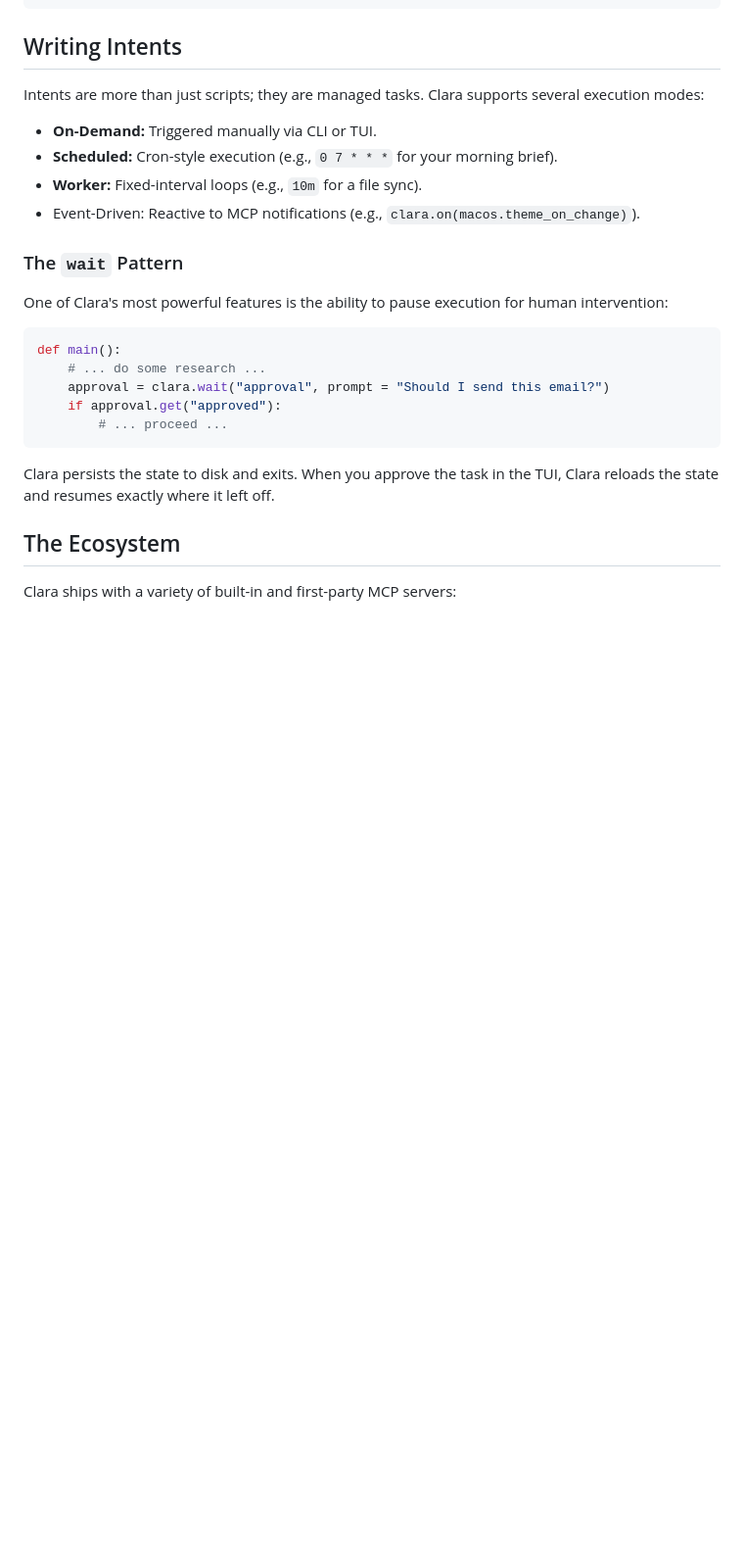
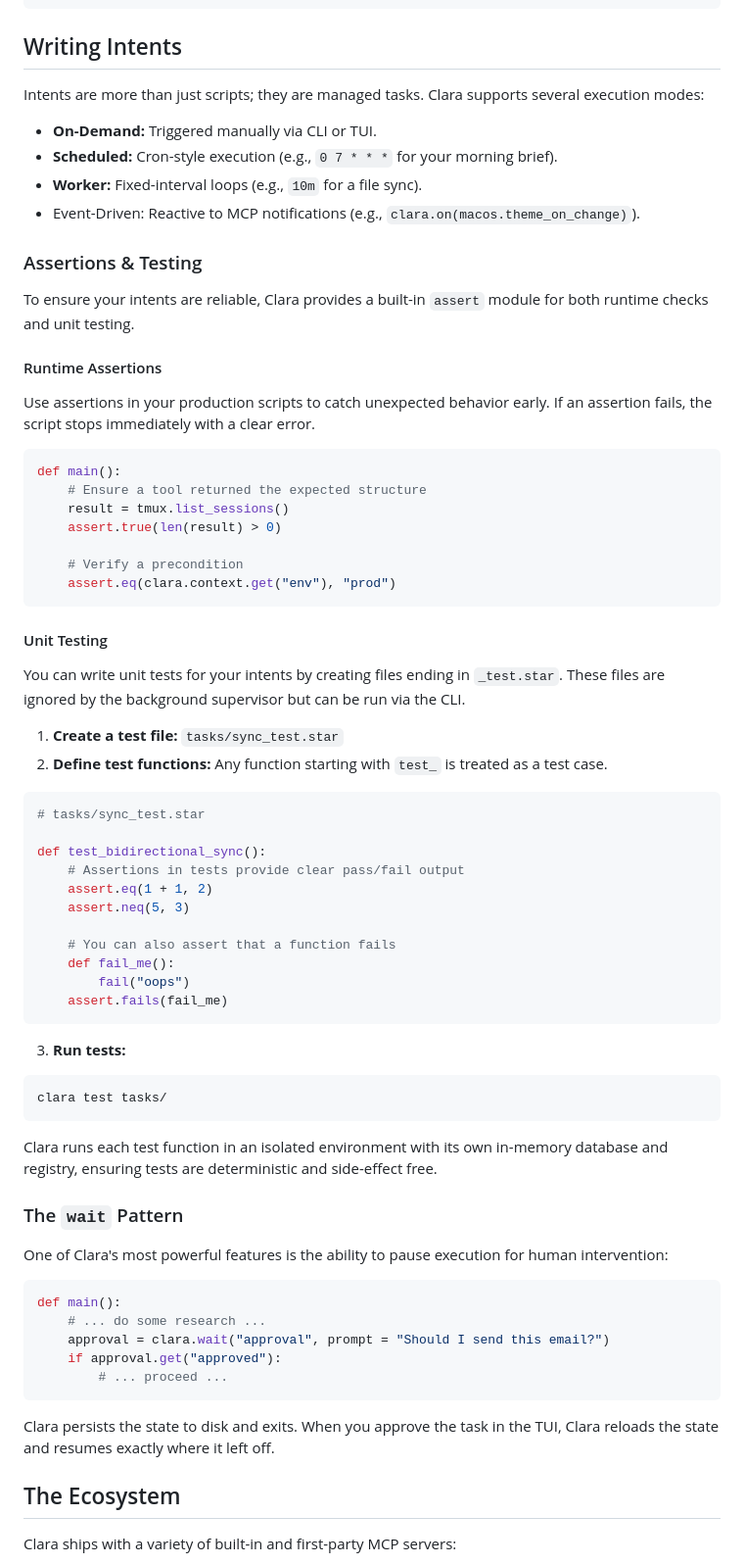
Before and after one commit to brightpuddle/clara, a Markdown page: README.md, the part around the change. Shown at 98% size. GitHub-like rendering; blank space fills up the shorter version.

Commit message:
docs: document assertion and testing capabilities

````diff
--- a/README.md
+++ b/README.md
@@ -100,6 +100,50 @@ several execution modes:
   `clara.on(macos.theme_on_change)`).
 
 
+### Assertions & Testing
+
+To ensure your intents are reliable, Clara provides a built-in `assert` module for both runtime checks and unit testing.
+
+#### Runtime Assertions
+Use assertions in your production scripts to catch unexpected behavior early. If an assertion fails, the script stops immediately with a clear error.
+
+```python
+def main():
+    # Ensure a tool returned the expected structure
+    result = tmux.list_sessions()
+    assert.true(len(result) > 0)
+
+    # Verify a precondition
+    assert.eq(clara.context.get("env"), "prod")
+```
+
+#### Unit Testing
+You can write unit tests for your intents by creating files ending in `_test.star`. These files are ignored by the background supervisor but can be run via the CLI.
+
+1.  **Create a test file:** `tasks/sync_test.star`
+2.  **Define test functions:** Any function starting with `test_` is treated as a test case.
+
+```python
+# tasks/sync_test.star
+
+def test_bidirectional_sync():
+    # Assertions in tests provide clear pass/fail output
+    assert.eq(1 + 1, 2)
+    assert.neq(5, 3)
+
+    # You can also assert that a function fails
+    def fail_me():
+        fail("oops")
+    assert.fails(fail_me)
+```
+
+3.  **Run tests:**
+```bash
+clara test tasks/
+```
+
+Clara runs each test function in an isolated environment with its own in-memory database and registry, ensuring tests are deterministic and side-effect free.
+
 ### The `wait` Pattern
 
 One of Clara's most powerful features is the ability to pause execution for
````
